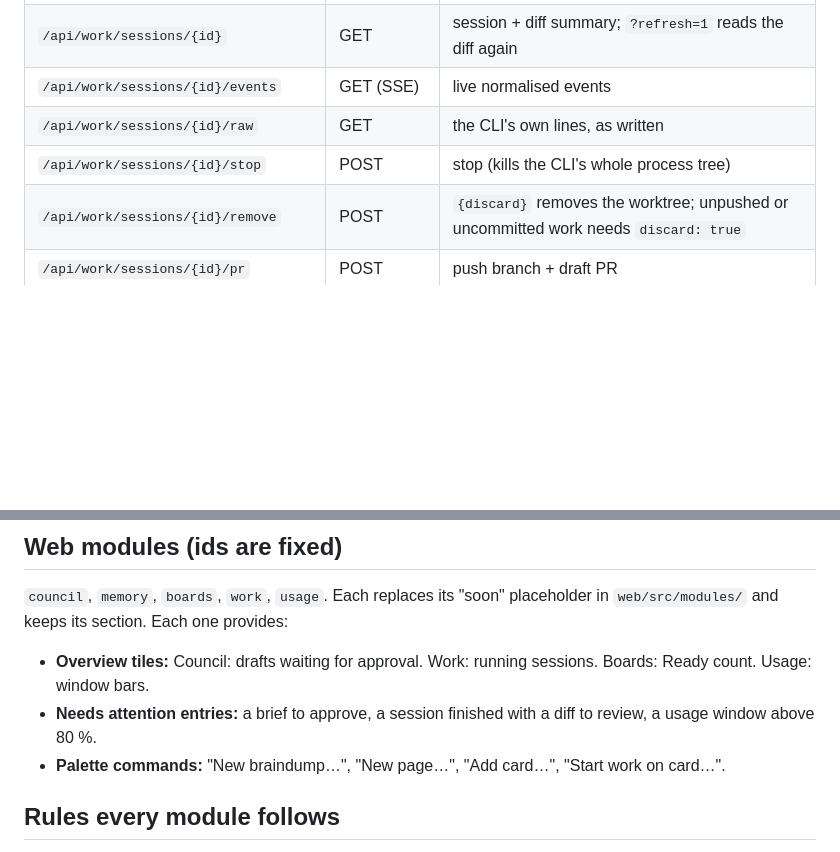
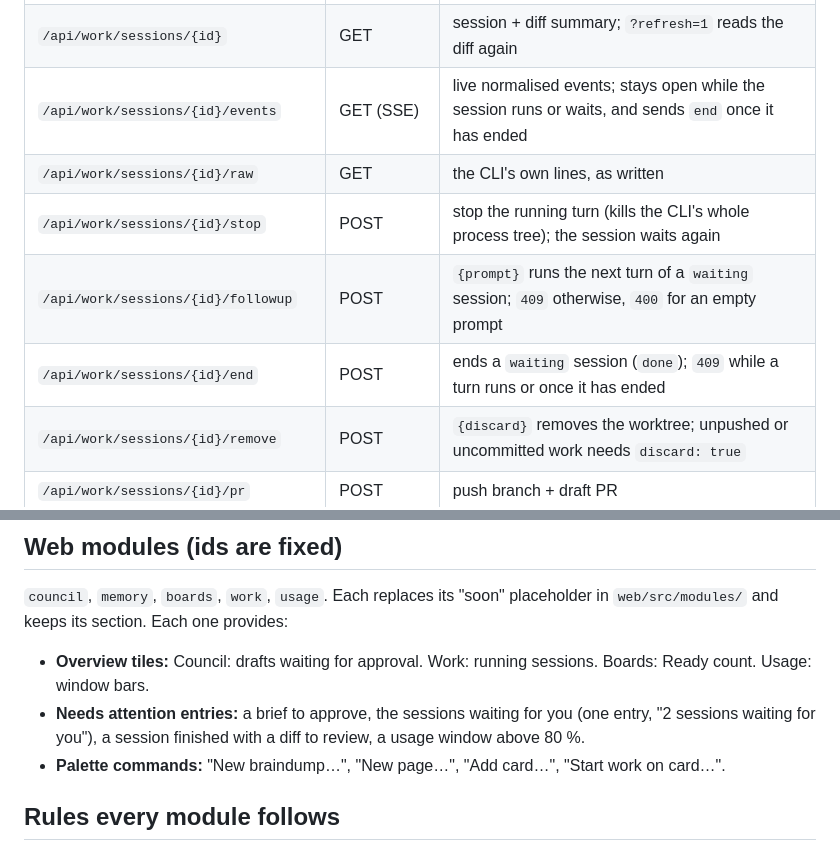
Before and after one commit to ChinmayGit8765/lucidbench, a Markdown page: docs/BETA-CONTRACTS.md, 2 parts joined by grey strips. Rendered like a GitHub page; blank space fills up the shorter version.

```diff
--- a/docs/BETA-CONTRACTS.md
+++ b/docs/BETA-CONTRACTS.md
@@ -201,9 +235,11 @@ func Approve(id string, project string) (*boards.Card, error)
 | `/api/council/sessions/{id}/approve` | POST | `{project?}` returns the new card |
 | `/api/work/sessions` | GET / POST | list / start `{card? , project, prompt?, provider, profile?, harness, model?}`; `card` is a card id on the work board or `<board>/<id>` |
 | `/api/work/sessions/{id}` | GET | session + diff summary; `?refresh=1` reads the diff again |
-| `/api/work/sessions/{id}/events` | GET (SSE) | live normalised events |
+| `/api/work/sessions/{id}/events` | GET (SSE) | live normalised events; stays open while the session runs or waits, and sends `end` once it has ended |
 | `/api/work/sessions/{id}/raw` | GET | the CLI's own lines, as written |
-| `/api/work/sessions/{id}/stop` | POST | stop (kills the CLI's whole process tree) |
+| `/api/work/sessions/{id}/stop` | POST | stop the running turn (kills the CLI's whole process tree); the session waits again |
+| `/api/work/sessions/{id}/followup` | POST | `{prompt}` runs the next turn of a `waiting` session; `409` otherwise, `400` for an empty prompt |
+| `/api/work/sessions/{id}/end` | POST | ends a `waiting` session (`done`); `409` while a turn runs or once it has ended |
 | `/api/work/sessions/{id}/remove` | POST | `{discard}` removes the worktree; unpushed or uncommitted work needs `discard: true` |
 | `/api/work/sessions/{id}/pr` | POST | push branch + draft PR |
 | `/api/work/sessions/{id}/pr/refresh` | POST | read the PR's state from gh now; a merged PR moves its card to Done once |
@@ -215,8 +251,8 @@ func Approve(id string, project string) (*boards.Card, error)
 `web/src/modules/` and keeps its section. Each one provides:
 - **Overview tiles:** Council: drafts waiting for approval. Work: running sessions. Boards: Ready
   count. Usage: window bars.
-- **Needs attention entries:** a brief to approve, a session finished with a diff to review, a
-  usage window above 80 %.
+- **Needs attention entries:** a brief to approve, the sessions waiting for you (one entry, "2
+  sessions waiting for you"), a session finished with a diff to review, a usage window above 80 %.
 - **Palette commands:** "New braindump…", "New page…", "Add card…", "Start work on card…".
 
 ## Rules every module follows
```
Also changed, not shown: other parts of docs/BETA-CONTRACTS.md (+40 -6 lines), CHANGELOG.md (+25 -0 lines), docs/CONFIG.md (+10 -10 lines).
